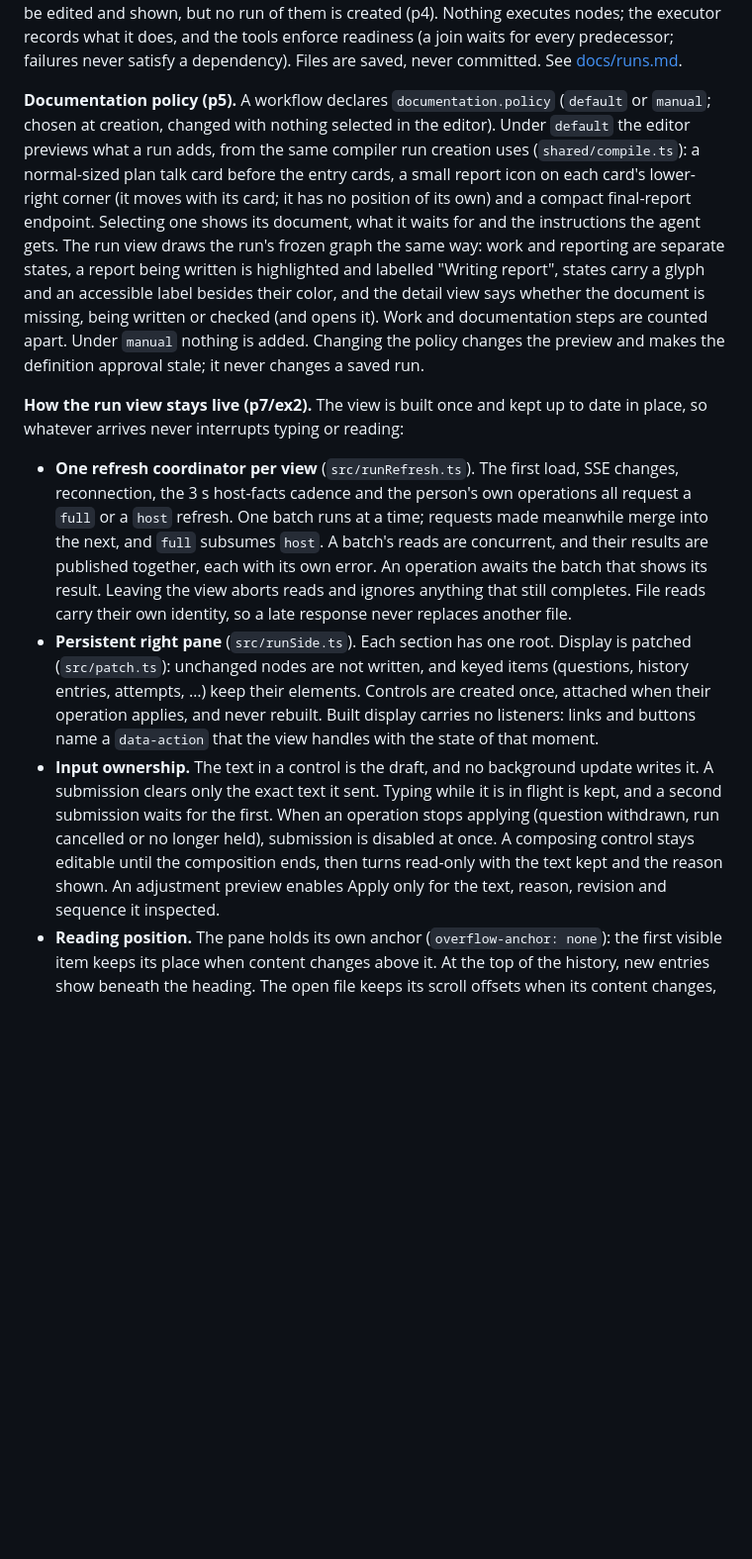
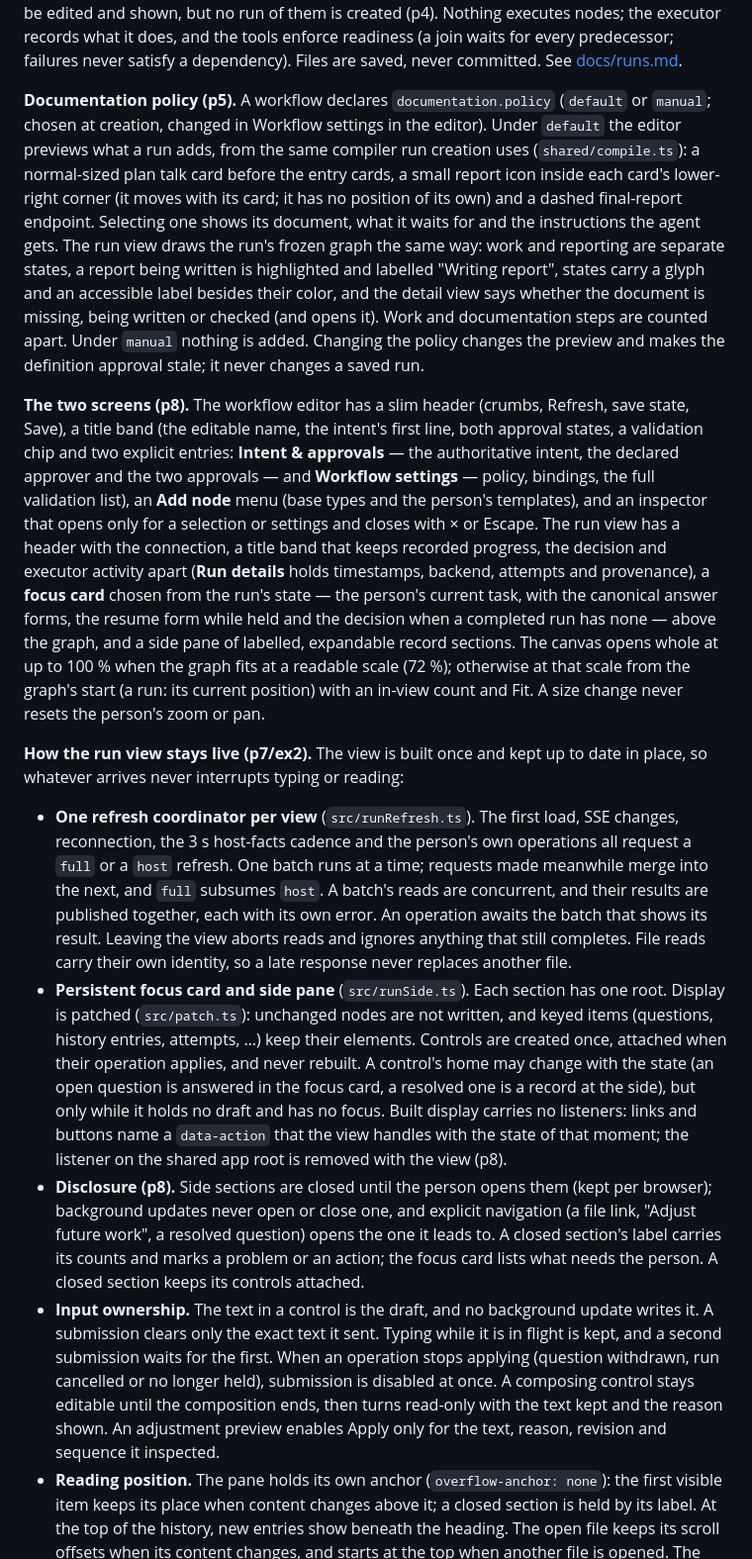
Before and after one commit to iwaag/agdevworld, a Markdown page: workflow_editor/README.md, the part around one of its changes. Shown at 99% size. Drawn GitHub-style; blank space fills up the shorter version.

Commit message:
workflow editor: README and runs.md describe the redesigned screens — the editor's title band, Intent & approvals, Workflow settings, Add node menu and selection-only inspector; the run view's title band, Run details, focus card, disclosure sections and framing rule; where each browser operation now lives; checks/states.ts and checks/simplerUi.ts (workflow_editor p8 step 7)
Co-Authored-By: Claude Opus 5.5 <noreply@anthropic.com>

```diff
--- a/workflow_editor/README.md
+++ b/workflow_editor/README.md
@@ -268,12 +268,12 @@ a dependency). Files are saved, never committed. See
 [docs/runs.md](docs/runs.md).
 
 **Documentation policy (p5).** A workflow declares `documentation.policy`
-(`default` or `manual`; chosen at creation, changed with nothing selected
+(`default` or `manual`; chosen at creation, changed in Workflow settings
 in the editor). Under `default` the editor previews what a run adds, from
 the same compiler run creation uses (`shared/compile.ts`): a normal-sized
-plan talk card before the entry cards, a small report icon on each card's
-lower-right corner (it moves with its card; it has no position of its own)
-and a compact final-report endpoint. Selecting one shows its document, what
+plan talk card before the entry cards, a small report icon inside each
+card's lower-right corner (it moves with its card; it has no position of its
+own) and a dashed final-report endpoint. Selecting one shows its document, what
 it waits for and the instructions the agent gets. The run view draws the
 run's frozen graph the same way: work and reporting are separate states, a
 report being written is highlighted and labelled "Writing report", states
@@ -282,6 +282,24 @@ view says whether the document is missing, being written or checked (and
 opens it). Work and documentation steps are counted apart. Under `manual`
 nothing is added. Changing the policy changes the preview and makes the
 definition approval stale; it never changes a saved run.
+
+**The two screens (p8).** The workflow editor has a slim header (crumbs,
+Refresh, save state, Save), a title band (the editable name, the intent's
+first line, both approval states, a validation chip and two explicit entries:
+**Intent & approvals** — the authoritative intent, the declared approver and
+the two approvals — and **Workflow settings** — policy, bindings, the full
+validation list), an **Add node** menu (base types and the person's
+templates), and an inspector that opens only for a selection or settings and
+closes with × or Escape. The run view has a header with the connection, a
+title band that keeps recorded progress, the decision and executor activity
+apart (**Run details** holds timestamps, backend, attempts and provenance), a
+**focus card** chosen from the run's state — the person's current task, with
+the canonical answer forms, the resume form while held and the decision when
+a completed run has none — above the graph, and a side pane of labelled,
+expandable record sections. The canvas opens whole at up to 100 % when the
+graph fits at a readable scale (72 %); otherwise at that scale from the
+graph's start (a run: its current position) with an in-view count and Fit.
+A size change never resets the person's zoom or pan.
 
 **How the run view stays live (p7/ex2).** The view is built once and kept up
 to date in place, so whatever arrives never interrupts typing or reading:
@@ -295,12 +313,22 @@ to date in place, so whatever arrives never interrupts typing or reading:
   shows its result. Leaving the view aborts reads and ignores anything that
   still completes. File reads carry their own identity, so a late response
   never replaces another file.
-- **Persistent right pane** (`src/runSide.ts`). Each section has one root.
-  Display is patched (`src/patch.ts`): unchanged nodes are not written, and
-  keyed items (questions, history entries, attempts, …) keep their elements.
-  Controls are created once, attached when their operation applies, and
-  never rebuilt. Built display carries no listeners: links and buttons name a
-  `data-action` that the view handles with the state of that moment.
+- **Persistent focus card and side pane** (`src/runSide.ts`). Each section
+  has one root. Display is patched (`src/patch.ts`): unchanged nodes are not
+  written, and keyed items (questions, history entries, attempts, …) keep
+  their elements. Controls are created once, attached when their operation
+  applies, and never rebuilt. A control's home may change with the state
+  (an open question is answered in the focus card, a resolved one is a
+  record at the side), but only while it holds no draft and has no focus.
+  Built display carries no listeners: links and buttons name a `data-action`
+  that the view handles with the state of that moment; the listener on the
+  shared app root is removed with the view (p8).
+- **Disclosure (p8).** Side sections are closed until the person opens them
+  (kept per browser); background updates never open or close one, and
+  explicit navigation (a file link, "Adjust future work", a resolved
+  question) opens the one it leads to. A closed section's label carries its
+  counts and marks a problem or an action; the focus card lists what needs
+  the person. A closed section keeps its controls attached.
 - **Input ownership.** The text in a control is the draft, and no background
   update writes it. A submission clears only the exact text it sent. Typing
   while it is in flight is kept, and a second submission waits for the first.
@@ -311,7 +339,7 @@ to date in place, so whatever arrives never interrupts typing or reading:
   text, reason, revision and sequence it inspected.
 - **Reading position.** The pane holds its own anchor
   (`overflow-anchor: none`): the first visible item keeps its place when
-  content changes above it. At the top of the history, new entries show
+  content changes above it; a closed section is held by its label. At the top of the history, new entries show
   beneath the heading. The open file keeps its scroll offsets when its
   content changes, and starts at the top when another file is opened. The
   person's own navigation is not anchored.
```
Also changed, not shown: other parts of workflow_editor/README.md (+18 -0 lines), workflow_editor/docs/runs.md (+9 -7 lines).
